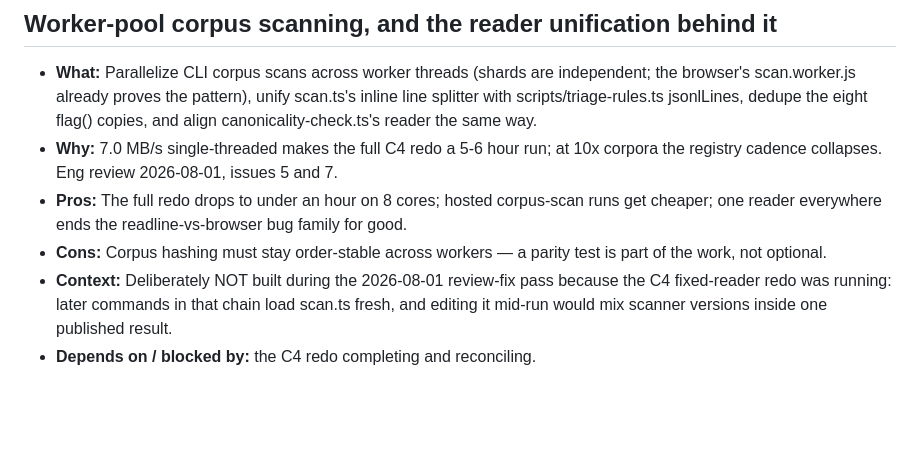
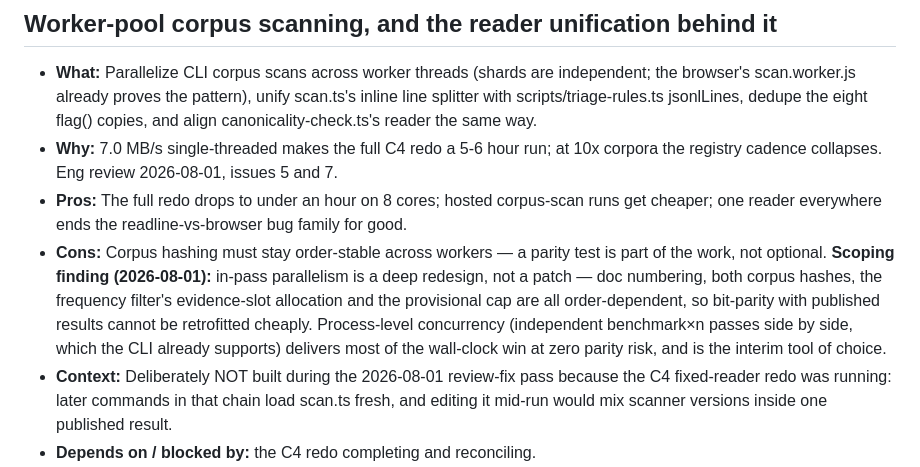
Before and after one commit to vaishak-v-nair/Ingot, a Markdown page: TODOS.md, the part around the change. GitHub-like rendering; blank space fills up the shorter version.

Commit message:
docs(todos): in-pass parallelism is a redesign, not a patch — the scoping finding
Co-Authored-By: Claude Fable 5 <noreply@anthropic.com>
Claude-Session: https://claude.ai/code/session_01HjgBjdaXxdqmfC8QMcAvFP

```diff
--- a/TODOS.md
+++ b/TODOS.md
@@ -29,7 +29,12 @@ now understands the motivation. Each item came out of a review; none is a guess.
 - **Pros:** The full redo drops to under an hour on 8 cores; hosted corpus-scan runs get
   cheaper; one reader everywhere ends the readline-vs-browser bug family for good.
 - **Cons:** Corpus hashing must stay order-stable across workers — a parity test is part
-  of the work, not optional.
+  of the work, not optional. **Scoping finding (2026-08-01):** in-pass parallelism is a
+  deep redesign, not a patch — doc numbering, both corpus hashes, the frequency filter's
+  evidence-slot allocation and the provisional cap are all order-dependent, so bit-parity
+  with published results cannot be retrofitted cheaply. Process-level concurrency
+  (independent benchmark×n passes side by side, which the CLI already supports) delivers
+  most of the wall-clock win at zero parity risk, and is the interim tool of choice.
 - **Context:** Deliberately NOT built during the 2026-08-01 review-fix pass because the C4
   fixed-reader redo was running: later commands in that chain load scan.ts fresh, and
   editing it mid-run would mix scanner versions inside one published result.
```
